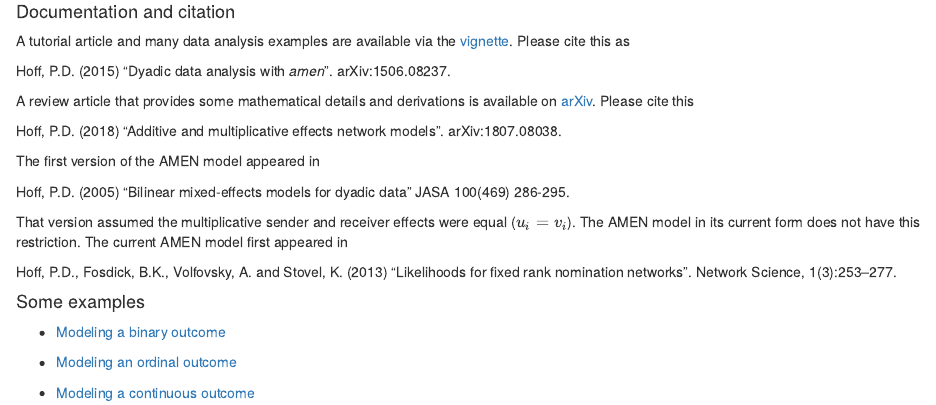
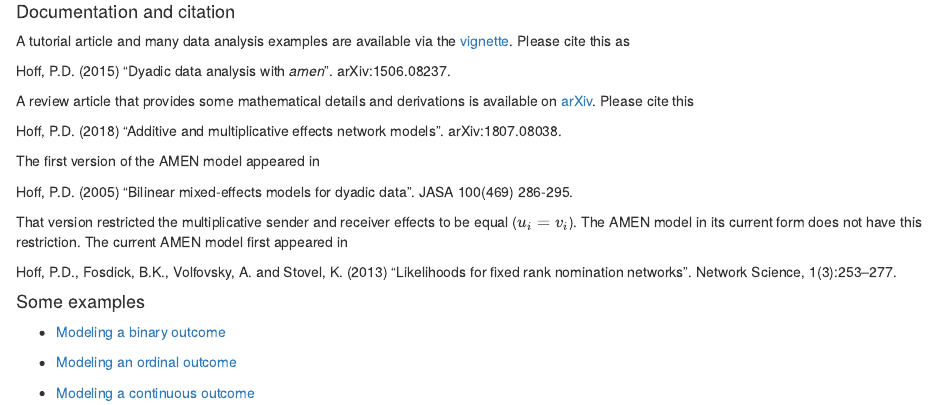
Before and after one commit to pdhoff/amen, an R Markdown document (README.Rmd): the page in a window 1100 px wide, from 630 px down. Rendered offline with R 4.5, knitr and Pandoc, with nearby package versions; some code elsewhere in the file could not run offline.

Commit message:
Fixed typo

```diff
--- a/README.Rmd
+++ b/README.Rmd
@@ -74,10 +74,10 @@ Hoff, P.D. (2018) "Additive and multiplicative effects network models". arXiv:18
 
 The first version of the AMEN model appeared in
 
-Hoff, P.D. (2005) "Bilinear mixed-effects models for dyadic data"
+Hoff, P.D. (2005) "Bilinear mixed-effects models for dyadic data".
 JASA 100(469) 286-295.
 
-That version assumed the multiplicative sender and receiver effects were equal ($u_i=v_i$). The AMEN model in its current form does not have this
+That version restricted the multiplicative sender and receiver effects to be equal ($u_i=v_i$). The AMEN model in its current form does not have this
 restriction. The current AMEN model first appeared in
 
 Hoff, P.D., Fosdick, B.K., Volfovsky, A. and Stovel, K. (2013) "Likelihoods for fixed rank nomination networks". Network Science, 1(3):253–277.
```
Also changed, not shown: 3 other files.
